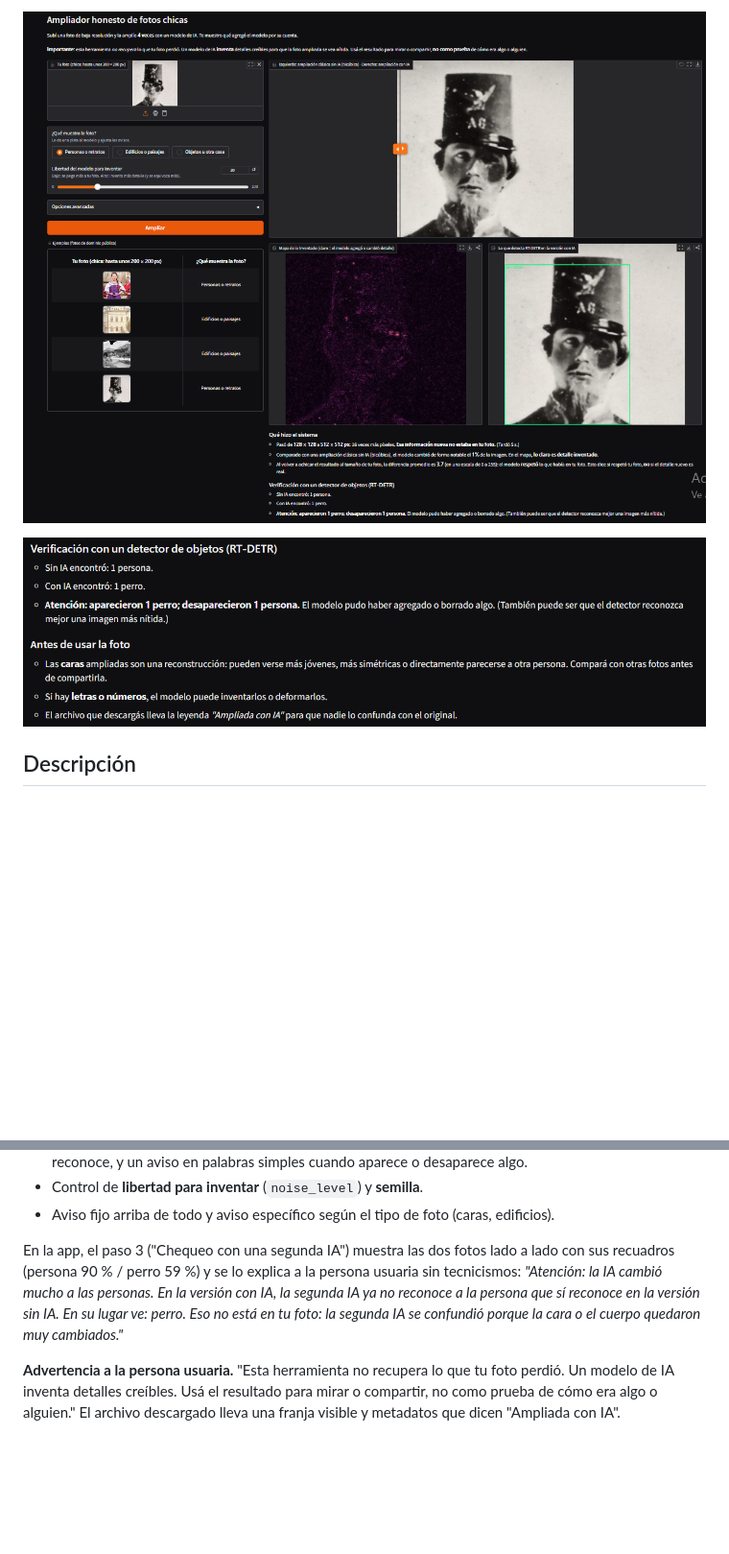
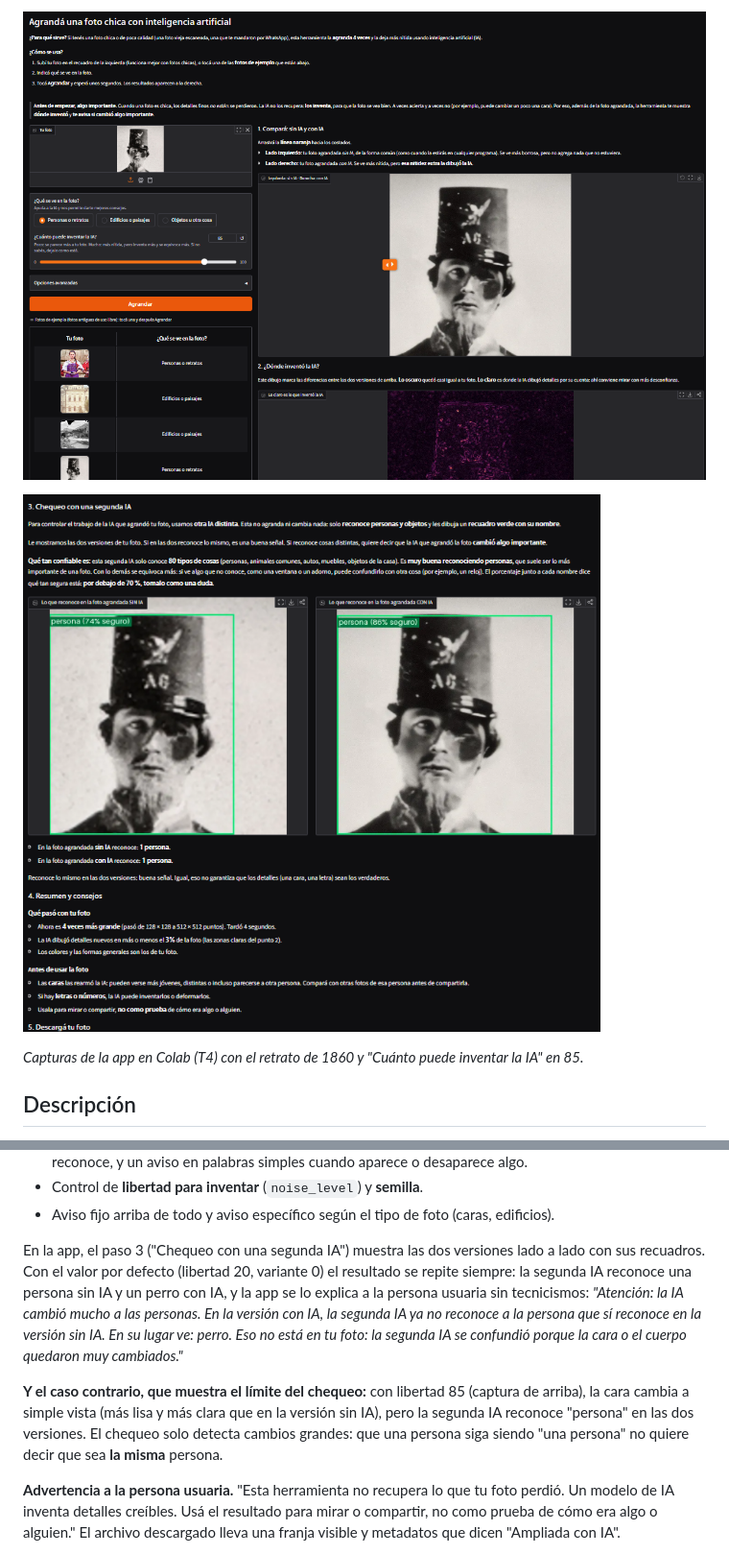
Before and after one commit to hbarrabasqui/tpi2-ampliador, a Markdown page: README.md, 2 parts joined by grey strips. Shown at 96% size. Drawn GitHub-style; pictures changed too: docs/img/app.png, docs/img/app_avisos.png (deleted), docs/img/app_chequeo.png (added); blank space fills up the shorter version.

Commit message:
README: capturas de la app nueva y el límite del chequeo (cara cambiada que sigue siendo 'persona')
Co-Authored-By: Claude Opus 5.5 <noreply@anthropic.com>
Claude-Session: https://claude.ai/code/session_01K7n4Z17GYn2LbYWCwjYd9J

```diff
--- a/README.md
+++ b/README.md
@@ -6,6 +5,8 @@
 ![La app con el retrato de 1860: comparador, mapa de lo inventado, detecciones e informe](docs/img/app.png)
 
-![Final del informe: verificación con RT-DETR y avisos antes de usar la foto](docs/img/app_avisos.png)
+![Paso 3 de la app: chequeo con una segunda IA, y resumen con consejos](docs/img/app_chequeo.png)
+
+*Capturas de la app en Colab (T4) con el retrato de 1860 y "Cuánto puede inventar la IA" en 85.*
 
 ## Descripción
 
@@ -76,7 +77,9 @@ Algo más sutil: en el retrato, la **mancha oscura sobre el ojo** es daño de la
 - Control de **libertad para inventar** (`noise_level`) y **semilla**.
 - Aviso fijo arriba de todo y aviso específico según el tipo de foto (caras, edificios).
 
-En la app, el paso 3 ("Chequeo con una segunda IA") muestra las dos fotos lado a lado con sus recuadros (persona 90 % / perro 59 %) y se lo explica a la persona usuaria sin tecnicismos: *"Atención: la IA cambió mucho a las personas. En la versión con IA, la segunda IA ya no reconoce a la persona que sí reconoce en la versión sin IA. En su lugar ve: perro. Eso no está en tu foto: la segunda IA se confundió porque la cara o el cuerpo quedaron muy cambiados."*
+En la app, el paso 3 ("Chequeo con una segunda IA") muestra las dos versiones lado a lado con sus recuadros. Con el valor por defecto (libertad 20, variante 0) el resultado se repite siempre: la segunda IA reconoce una persona sin IA y un perro con IA, y la app se lo explica a la persona usuaria sin tecnicismos: *"Atención: la IA cambió mucho a las personas. En la versión con IA, la segunda IA ya no reconoce a la persona que sí reconoce en la versión sin IA. En su lugar ve: perro. Eso no está en tu foto: la segunda IA se confundió porque la cara o el cuerpo quedaron muy cambiados."*
+
+**Y el caso contrario, que muestra el límite del chequeo:** con libertad 85 (captura de arriba), la cara cambia a simple vista (más lisa y más clara que en la versión sin IA), pero la segunda IA reconoce "persona" en las dos versiones. El chequeo solo detecta cambios grandes: que una persona siga siendo "una persona" no quiere decir que sea **la misma** persona.
 
 **Advertencia a la persona usuaria.** "Esta herramienta no recupera lo que tu foto perdió. Un modelo de IA inventa detalles creíbles. Usá el resultado para mirar o compartir, no como prueba de cómo era algo o alguien." El archivo descargado lleva una franja visible y metadatos que dicen "Ampliada con IA".
 
```
Also changed, not shown: other parts of README.md (+0 -1 lines).
